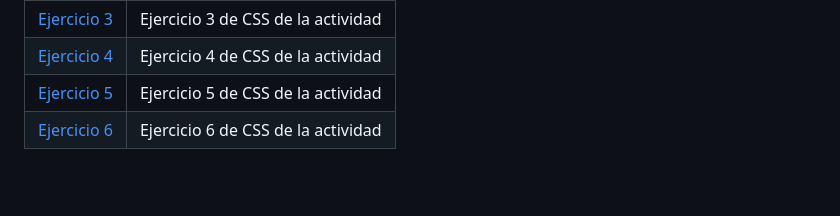
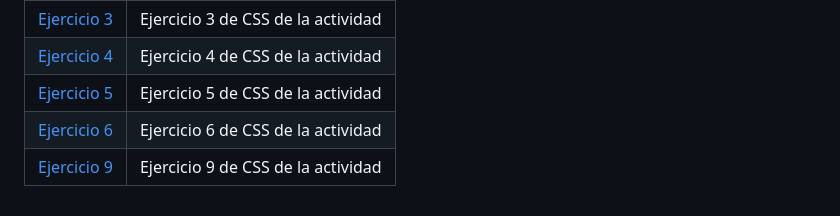
Before and after one commit to JesusCMM-LLMM/LLMM, a Markdown page: README.md, the part around the change. GitHub-like rendering; blank space fills up the shorter version.

```diff
--- a/README.md
+++ b/README.md
@@ -47,3 +47,4 @@ Repositorio con las actividades de Lenguaje de Marcas de ASIR
 | [Ejercicio 4](/Tema2/Ejercicio4CSS.html) | Ejercicio 4 de CSS de la actividad |
 | [Ejercicio 5](/Tema2/Ejercicio5CSS.html) | Ejercicio 5 de CSS de la actividad |
 | [Ejercicio 6](/Tema2/Ejercicio6CSS.html) | Ejercicio 6 de CSS de la actividad |
+| [Ejercicio 9](/Tema2/Ejercicio9CSS.html) | Ejercicio 9 de CSS de la actividad |
```
